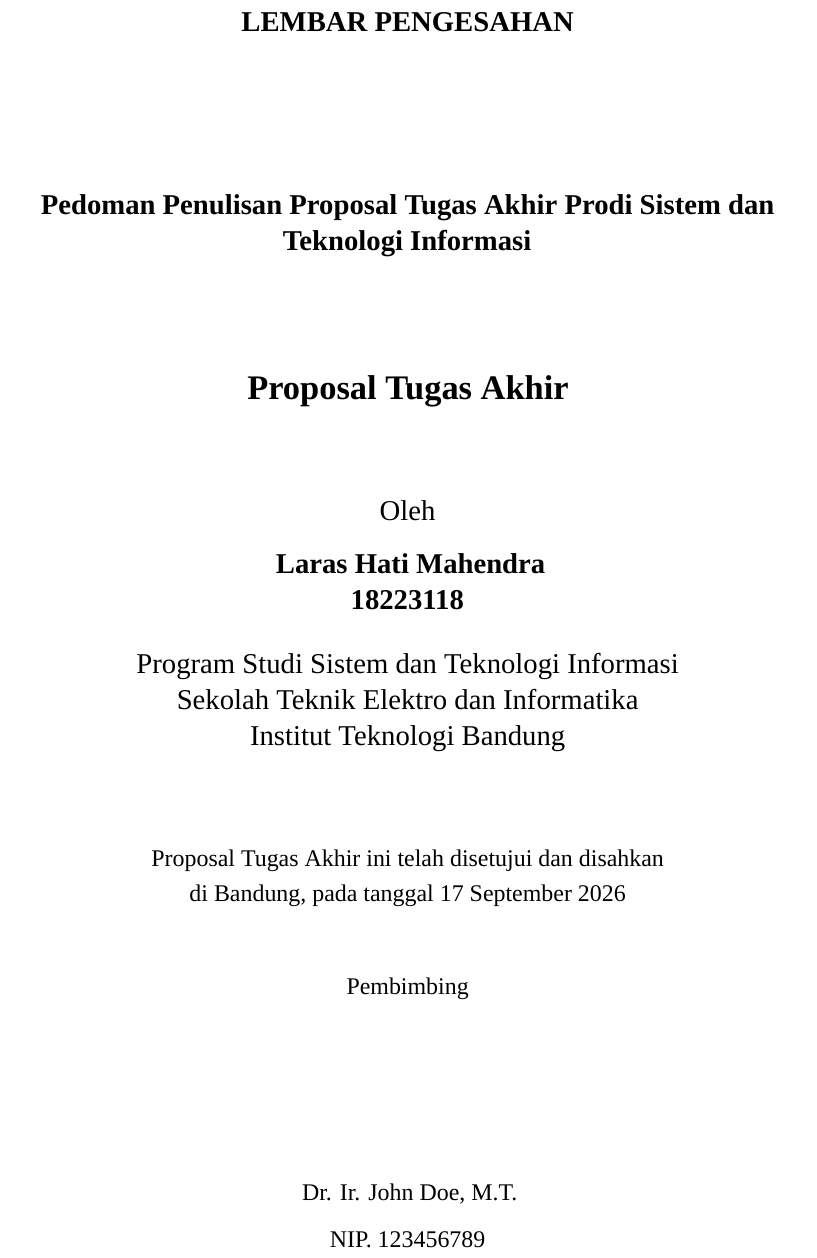
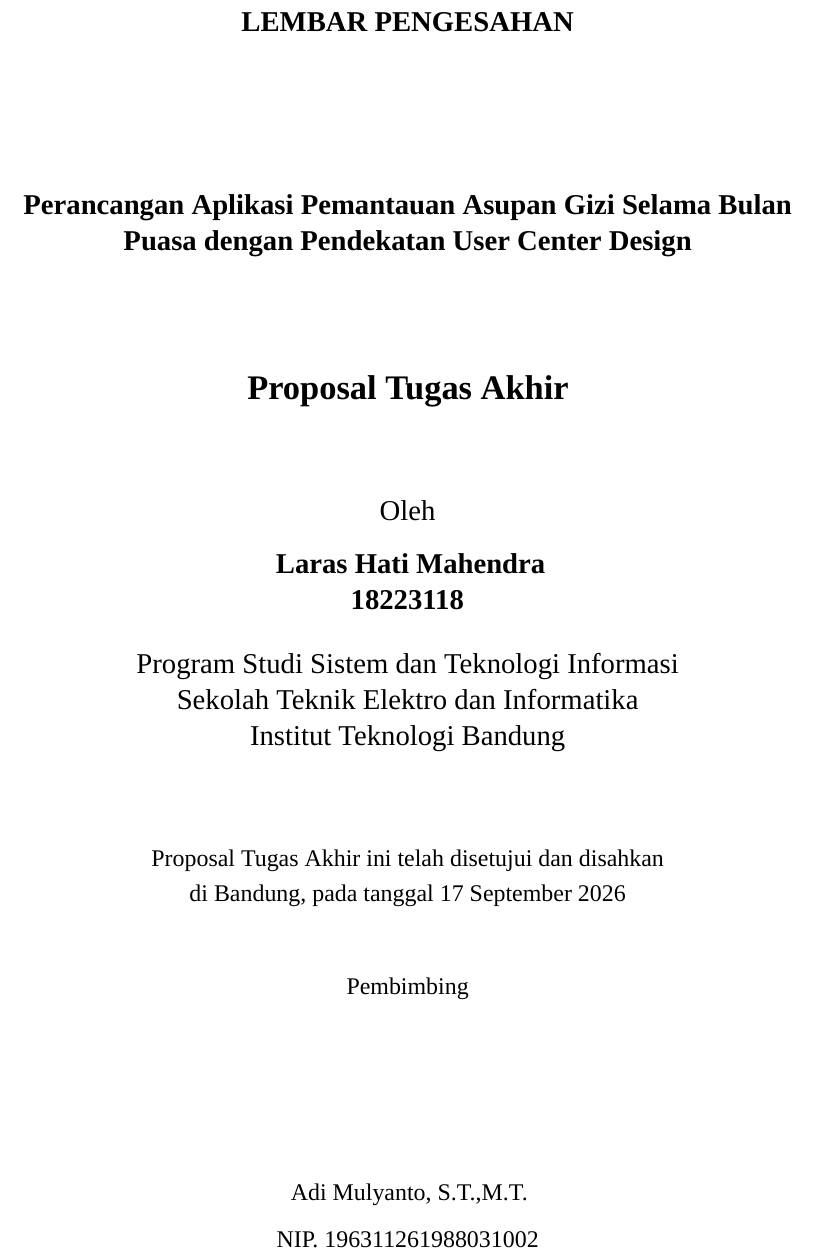
Before and after one commit to larashtm/18223118-LarasHatiMahendra-Proposal-TA, a LaTeX thesis (ProposalTA.tex, which reads 2 Lembar Pengesahan.tex): part of page 2 of 53, cut so that both start at the same text. Compiled offline with XeLaTeX; a missing font is replaced by an installed copy or a similar font.

Commit message:
add formating

```diff
--- a/2 Lembar Pengesahan.tex
+++ b/2 Lembar Pengesahan.tex
@@ -4,7 +4,7 @@
 
 \begin{center}
     \vspace{2cm}
-  {\large\bfseries Pedoman Penulisan Proposal Tugas Akhir Prodi Sistem dan Teknologi Informasi}\\
+  {\large\bfseries Perancangan Aplikasi Pemantauan Asupan Gizi Selama Bulan Puasa dengan Pendekatan User Center Design}\\
      \vspace{2cm}
 
   {\Large \textbf{Proposal Tugas Akhir}}\\
@@ -34,8 +34,8 @@
 % Versi 1 pembimbing (default)
 % ==========================================
 	Pembimbing  \\[3cm]
-	Dr. Ir. John Doe, M.T.   \\[0.2cm]
-	NIP. 123456789
+	Adi Mulyanto, S.T.,M.T.   \\[0.2cm]
+	NIP. 196311261988031002
 % ==========================================
 
 \end{center}
```
Also changed, not shown: ProposalTA.pdf, 4 other files.
